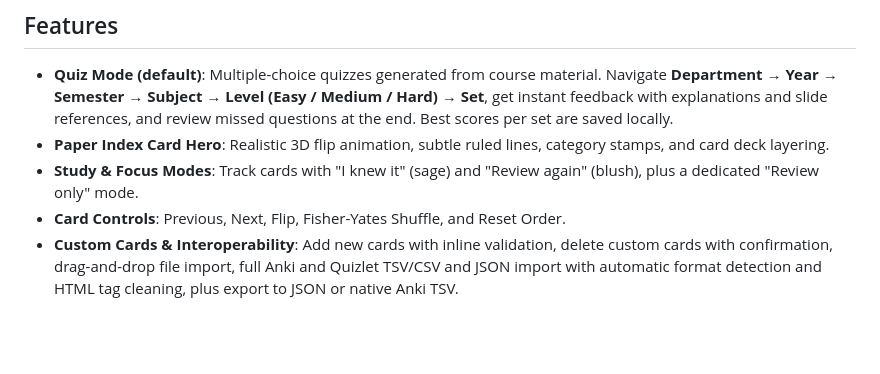
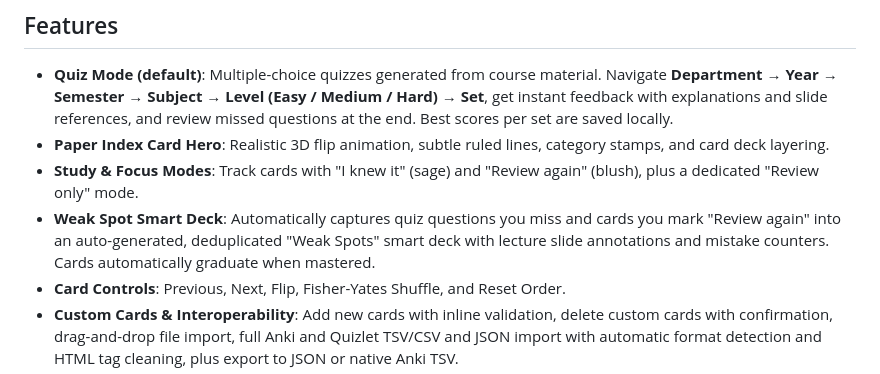
Before and after one commit to codifex11/flashcard-app, a Markdown page: README.md, the part around the change. Drawn GitHub-style; blank space fills up the shorter version.

Commit message:
docs: document Weak Spot Smart Deck workflow and mastery graduation in README

```diff
--- a/README.md
+++ b/README.md
@@ -7,6 +7,7 @@ A quiet, warm flashcard app built with plain HTML, CSS, and JavaScript. Designed
 - **Quiz Mode (default)**: Multiple-choice quizzes generated from course material. Navigate **Department → Year → Semester → Subject → Level (Easy / Medium / Hard) → Set**, get instant feedback with explanations and slide references, and review missed questions at the end. Best scores per set are saved locally.
 - **Paper Index Card Hero**: Realistic 3D flip animation, subtle ruled lines, category stamps, and card deck layering.
 - **Study & Focus Modes**: Track cards with "I knew it" (sage) and "Review again" (blush), plus a dedicated "Review only" mode.
+- **Weak Spot Smart Deck**: Automatically captures quiz questions you miss and cards you mark "Review again" into an auto-generated, deduplicated "Weak Spots" smart deck with lecture slide annotations and mistake counters. Cards automatically graduate when mastered.
 - **Card Controls**: Previous, Next, Flip, Fisher-Yates Shuffle, and Reset Order.
 - **Custom Cards & Interoperability**: Add new cards with inline validation, delete custom cards with confirmation, drag-and-drop file import, full Anki and Quizlet TSV/CSV and JSON import with automatic format detection and HTML tag cleaning, plus export to JSON or native Anki TSV.
 - **Warm Themes**: Soft cream stationery light theme and deep navy-plum dark theme, honoring system preference by default.
```
